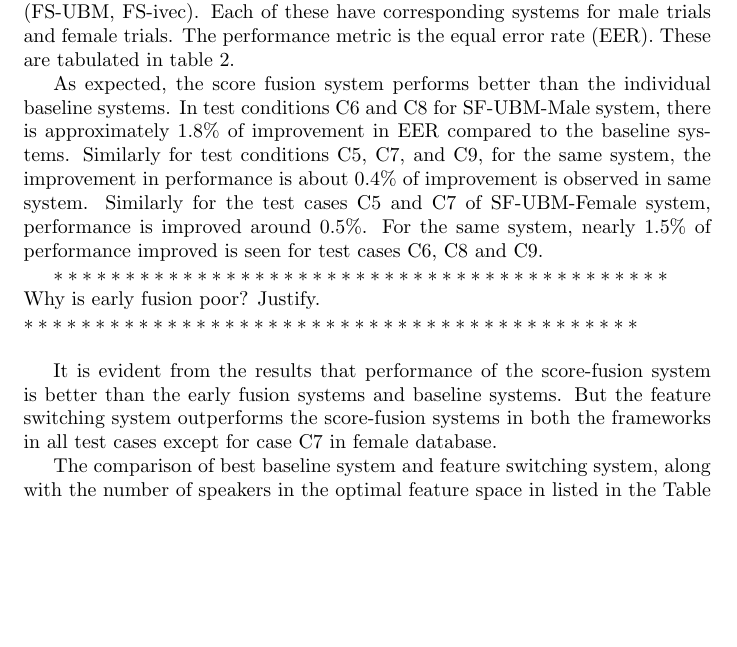
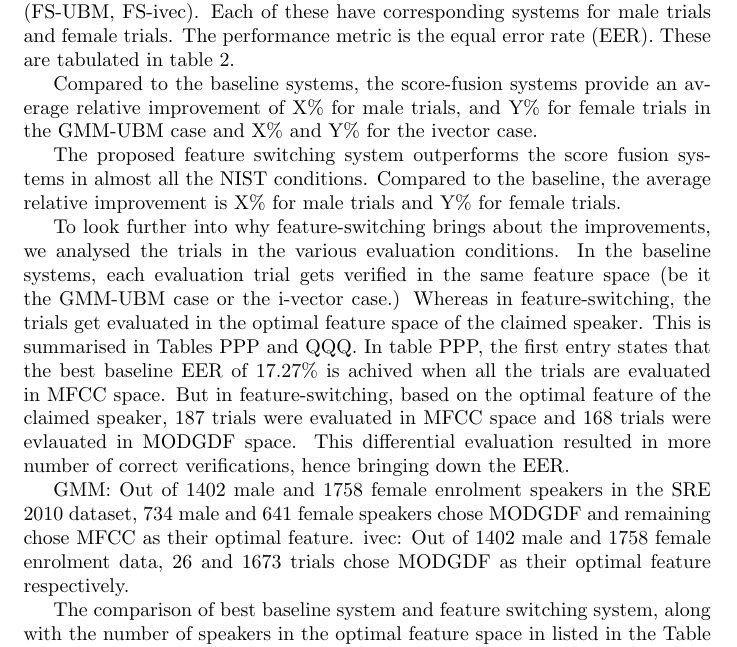
Before and after one commit to padmanrajan/feature-switching, a LaTeX document (rewrite.tex): part of page 11 of 14 before the commit and part of page 11 of 15 after it, cut so that both start at the same text, the shorter picture padded with empty space. Compiled offline with pdfLaTeX.

Commit message:
Changes to be committed: 	modified:   rewrite.tex
	Still doing changes. Some parts are rewritten.
	Saranya has to send me some inputs.

```diff
--- a/rewrite.tex
+++ b/rewrite.tex
@@ -707,23 +708,58 @@ female trials. The performance metric is the equal error rate (EER). These are
 tabulated in table \ref{tab:eer}.
 
 %In all cases, give the relative improvement.
-As expected, the score fusion system performs better than the individual
-baseline systems. In test conditions C6 and C8 for SF-UBM-Male system,
-there is approximately 1.8\% of improvement in EER compared to the baseline systems.
-Similarly for test conditions C5, C7, and C9, for the same system, the improvement in
-performance is about 0.4\% of improvement is observed in same system. Similarly for
-the test cases C5 and C7 of SF-UBM-Female system, performance is improved around 0.5\%.
-For the same system, nearly 1.5\% of performance improved is seen for test cases C6,
-C8 and C9.
+% Have you given absolute or relative improvement figures?
 
-$******************************************* $ \\
-Why is early fusion poor? Justify. \\
-$*******************************************$ \\
+Compared to the baseline systems, the score-fusion systems provide an average
+relative improvement of X\% for male trials, and Y\% for female trials in the
+GMM-UBM case and X\% and Y\% for the ivector case.
+%More specifically, for male trials, the
+%conditionwise improvements are: C5: X5, C6: X6, C7: X7, C8: X8 and C9: X9. For
+%female trials, the improvements are C5: Y5, C6: Y6, C7: Y7, C8: Y8, C9: Y9.
 
-It is evident from the results that performance of the score-fusion system is
-better than the early fusion systems and baseline systems. But the feature
-switching system outperforms the score-fusion systems in both the frameworks
-in all test cases except for case C7 in female database.
+
+%As expected, the score fusion system performs better than the individual
+%baseline systems. In test conditions C6 and C8 for SF-UBM-Male system,
+%there is approximately 1.8\% of improvement in EER compared to the baseline systems.
+%Similarly for test conditions C5, C7, and C9, for the same system, the improvement in
+%performance is about 0.4\% of improvement is observed in same system. Similarly for
+%the test cases C5 and C7 of SF-UBM-Female system, performance is improved around 0.5\%.
+%For the same system, nearly 1.5\% of performance improved is seen for test cases C6,
+%C8 and C9.
+
+%$******************************************* $ \\
+%Why is early fusion poor? Justify. \\
+%$*******************************************$ \\
+
+%It is evident from the results that performance of the score-fusion system is
+%better than the early fusion systems and baseline systems. But the feature
+%switching system outperforms the score-fusion systems in both the frameworks
+%in all test cases except for case C7 in female database.
+The proposed feature switching system outperforms the score fusion systems in
+almost all the NIST conditions. Compared to the baseline, the average relative
+improvement is X\% for male trials and Y\% for female trials.
+
+To look further into why feature-switching brings about the improvements, we
+analysed the trials in the various evaluation conditions. In the baseline
+systems, each evaluation trial gets verified in the same feature space (be it
+the GMM-UBM case or the i-vector case.) Whereas in feature-switching, the trials
+get evaluated in the optimal feature space of the claimed speaker. This is
+summarised in Tables PPP and QQQ. %(give label here.)
+In table PPP, the first entry states that the best baseline EER of 17.27\% is achived when
+all the trials are evaluated in MFCC space. But in feature-switching, based on
+the optimal feature of the claimed speaker, 187 trials were evaluated in MFCC
+space and 168 trials were evlauated in MODGDF space. This differential
+evaluation resulted in more number of correct verifications, hence bringing down
+the EER.
+
+GMM:
+Out of 1402 male  and 1758 female enrolment speakers in the SRE 2010
+dataset, 734 male  and 641 female speakers chose MODGDF and
+remaining chose MFCC as their optimal feature.
+ ivec:
+Out of 1402 male and 1758 female enrolment data, 26 and 1673
+trials chose MODGDF as their optimal feature respectively.
+
 
 The comparison of best baseline system and feature switching system, along with
 the number of speakers in the optimal feature space in listed in the Table
```
Also changed, not shown: rewrite.tex (13 more changed lines).
